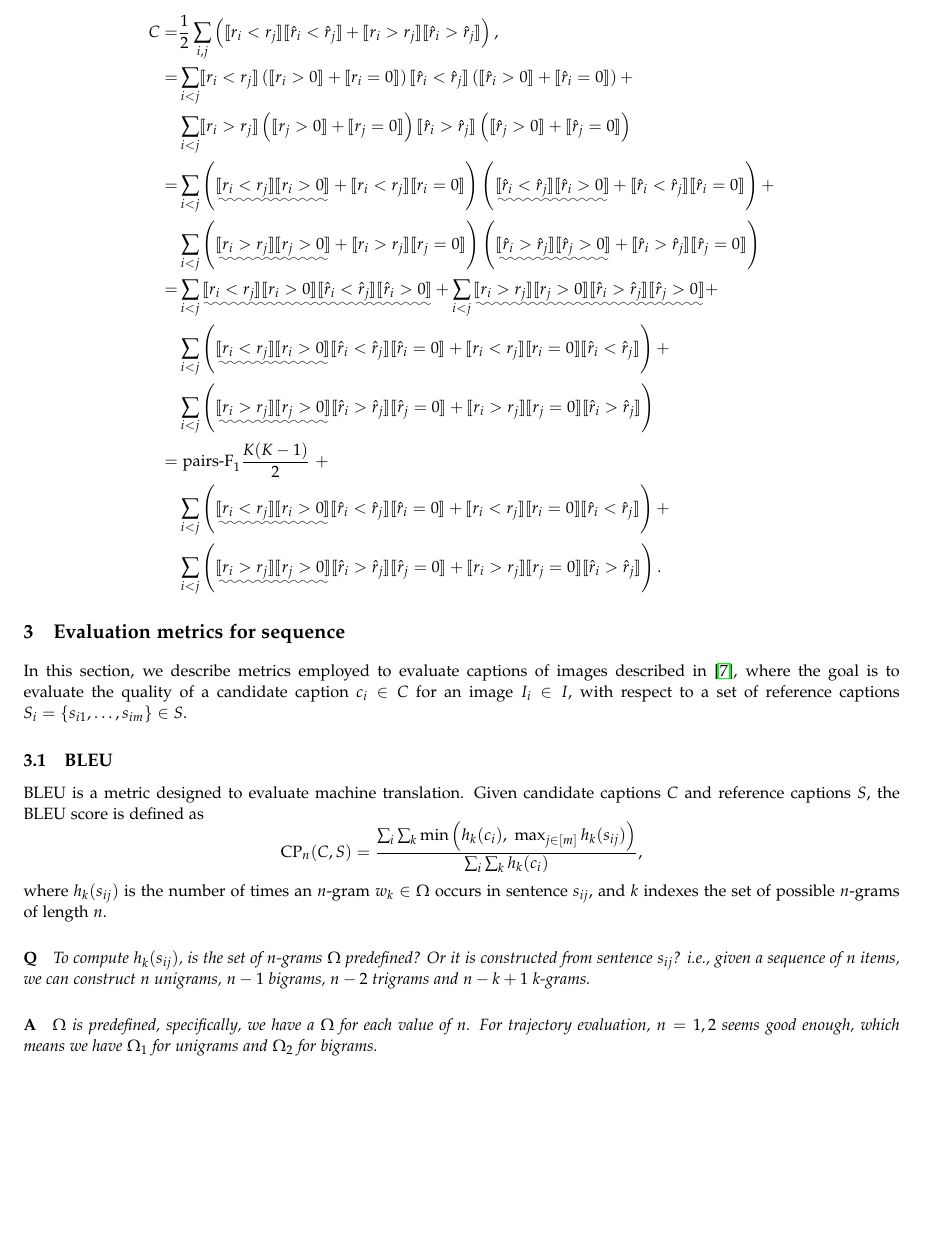
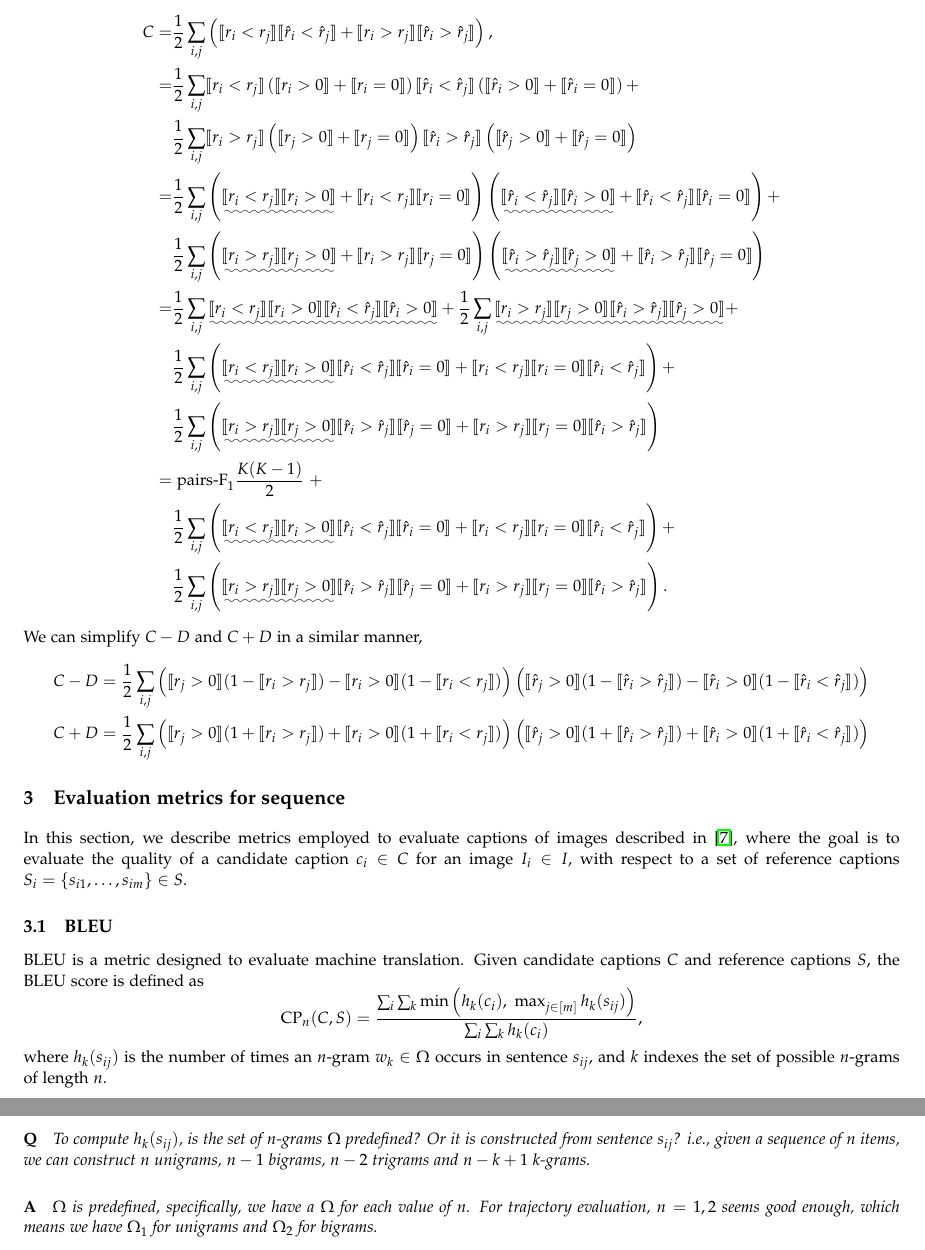
Before and after one commit to chengsoonong/digbeta, a LaTeX document (ssvm/doc/main.tex, which reads ssvm/doc/1.2-metric_rank.tex): part of page 4 of 21 before the commit and two parts of pages 4 and 5 of 21 after it, the two joined at a grey line, cut so that both start at the same text, the shorter picture padded with empty space. Compiled offline with pdfLaTeX.

Commit message:
More on rank metric

```diff
--- a/ssvm/doc/1.2-metric_rank.tex
+++ b/ssvm/doc/1.2-metric_rank.tex
@@ -144,41 +144,48 @@ We can rewrite the number of concordant pairs as
 \begin{align*}
 C =& \frac{1}{2} \sum_{i,j} \left(\llb r_i < r_j \rrb  \llb \hat{r}_i < \hat{r}_j \rrb +
      \llb r_i > r_j \rrb  \llb \hat{r}_i > \hat{r}_j \rrb \right), \\
-  =& \sum_{i < j} \llb r_i < r_j \rrb
+  =& \frac{1}{2} \sum_{i,j} \llb r_i < r_j \rrb
      \left( \llb r_i > 0 \rrb + \llb r_i = 0 \rrb \right)
      \llb \hat{r}_i < \hat{r}_j \rrb
      \left( \llb \hat{r}_i > 0 \rrb + \llb \hat{r}_i = 0 \rrb \right) + \\
-   & \sum_{i < j} \llb r_i > r_j \rrb
+   & \frac{1}{2} \sum_{i,j} \llb r_i > r_j \rrb
      \left( \llb r_j > 0 \rrb + \llb r_j = 0 \rrb \right)
      \llb \hat{r}_i > \hat{r}_j \rrb
      \left( \llb \hat{r}_j > 0 \rrb + \llb \hat{r}_j = 0 \rrb \right) \\
-  =& \sum_{i < j} \left( \uwave{\llb r_i < r_j \rrb  \llb r_i > 0 \rrb} +
+  =& \frac{1}{2} \sum_{i,j} \left( \uwave{\llb r_i < r_j \rrb  \llb r_i > 0 \rrb} +
             \llb r_i < r_j \rrb  \llb r_i = 0 \rrb \right)
      \left( \uwave{\llb \hat{r}_i < \hat{r}_j \rrb  \llb \hat{r}_i > 0 \rrb} +
             \llb \hat{r}_i < \hat{r}_j \rrb  \llb \hat{r}_i = 0 \rrb \right) + \\
-   & \sum_{i < j} \left( \uwave{\llb r_i > r_j \rrb  \llb r_j > 0 \rrb} +
+   & \frac{1}{2} \sum_{i,j} \left( \uwave{\llb r_i > r_j \rrb  \llb r_j > 0 \rrb} +
             \llb r_i > r_j \rrb  \llb r_j = 0 \rrb \right)
      \left( \uwave{\llb \hat{r}_i > \hat{r}_j \rrb  \llb \hat{r}_j > 0 \rrb} +
             \llb \hat{r}_i > \hat{r}_j \rrb  \llb \hat{r}_j = 0 \rrb \right) \\
-  =& \sum_{i < j} \uwave{\llb r_i < r_j \rrb  \llb r_i > 0 \rrb
+  =& \frac{1}{2} \sum_{i,j} \uwave{\llb r_i < r_j \rrb  \llb r_i > 0 \rrb
                          \llb \hat{r}_i < \hat{r}_j \rrb  \llb \hat{r}_i > 0 \rrb} +
-     \sum_{i < j} \uwave{\llb r_i > r_j \rrb  \llb r_j > 0 \rrb
+     \frac{1}{2} \sum_{i,j} \uwave{\llb r_i > r_j \rrb  \llb r_j > 0 \rrb
                          \llb \hat{r}_i > \hat{r}_j \rrb  \llb \hat{r}_j > 0 \rrb} + \\
-   & \sum_{i < j} \left( \uwave{\llb r_i < r_j \rrb  \llb r_i > 0 \rrb}
+   & \frac{1}{2} \sum_{i,j} \left( \uwave{\llb r_i < r_j \rrb  \llb r_i > 0 \rrb}
                          \llb \hat{r}_i < \hat{r}_j \rrb  \llb \hat{r}_i = 0 \rrb +
                          \llb r_i < r_j \rrb  \llb r_i = 0 \rrb
                          \llb \hat{r}_i < \hat{r}_j \rrb \right) + \\
-   & \sum_{i < j} \left( \uwave{\llb r_i > r_j \rrb  \llb r_j > 0 \rrb}
+   & \frac{1}{2} \sum_{i,j} \left( \uwave{\llb r_i > r_j \rrb  \llb r_j > 0 \rrb}
                          \llb \hat{r}_i > \hat{r}_j \rrb  \llb \hat{r}_j = 0 \rrb +
                          \llb r_i > r_j \rrb  \llb r_j = 0 \rrb
                          \llb \hat{r}_i > \hat{r}_j \rrb \right) \\
   =& ~\text{pairs-F}_1  \frac{K(K-1)}{2}~ + \\
-   & \sum_{i < j} \left( \uwave{\llb r_i < r_j \rrb  \llb r_i > 0 \rrb}
+   & \frac{1}{2} \sum_{i,j} \left( \uwave{\llb r_i < r_j \rrb  \llb r_i > 0 \rrb}
                          \llb \hat{r}_i < \hat{r}_j \rrb  \llb \hat{r}_i = 0 \rrb +
                          \llb r_i < r_j \rrb  \llb r_i = 0 \rrb
                          \llb \hat{r}_i < \hat{r}_j \rrb \right) + \\
-   & \sum_{i < j} \left( \uwave{\llb r_i > r_j \rrb  \llb r_j > 0 \rrb}
+   & \frac{1}{2} \sum_{i,j} \left( \uwave{\llb r_i > r_j \rrb  \llb r_j > 0 \rrb}
                          \llb \hat{r}_i > \hat{r}_j \rrb  \llb \hat{r}_j = 0 \rrb +
                          \llb r_i > r_j \rrb  \llb r_j = 0 \rrb
                          \llb \hat{r}_i > \hat{r}_j \rrb \right).
 \end{align*}
+We can simplify $C-D$ and $C+D$ in a similar manner,
+\begin{align*}
+C-D &= \frac{1}{2} \sum_{i,j} \left( \llb r_j > 0 \rrb (1 - \llb r_i > r_j \rrb) - \llb r_i > 0 \rrb (1 - \llb r_i < r_j \rrb) \right)
+       \left( \llb \hat{r}_j > 0 \rrb (1 - \llb \hat{r}_i > \hat{r}_j \rrb) - \llb \hat{r}_i > 0 \rrb (1 - \llb \hat{r}_i < \hat{r}_j \rrb) \right) \\
+C+D &= \frac{1}{2} \sum_{i,j} \left( \llb r_j > 0 \rrb (1 + \llb r_i > r_j \rrb) + \llb r_i > 0 \rrb (1 + \llb r_i < r_j \rrb) \right)
+       \left( \llb \hat{r}_j > 0 \rrb (1 + \llb \hat{r}_i > \hat{r}_j \rrb) + \llb \hat{r}_i > 0 \rrb (1 + \llb \hat{r}_i < \hat{r}_j \rrb) \right)
+\end{align*}
```
